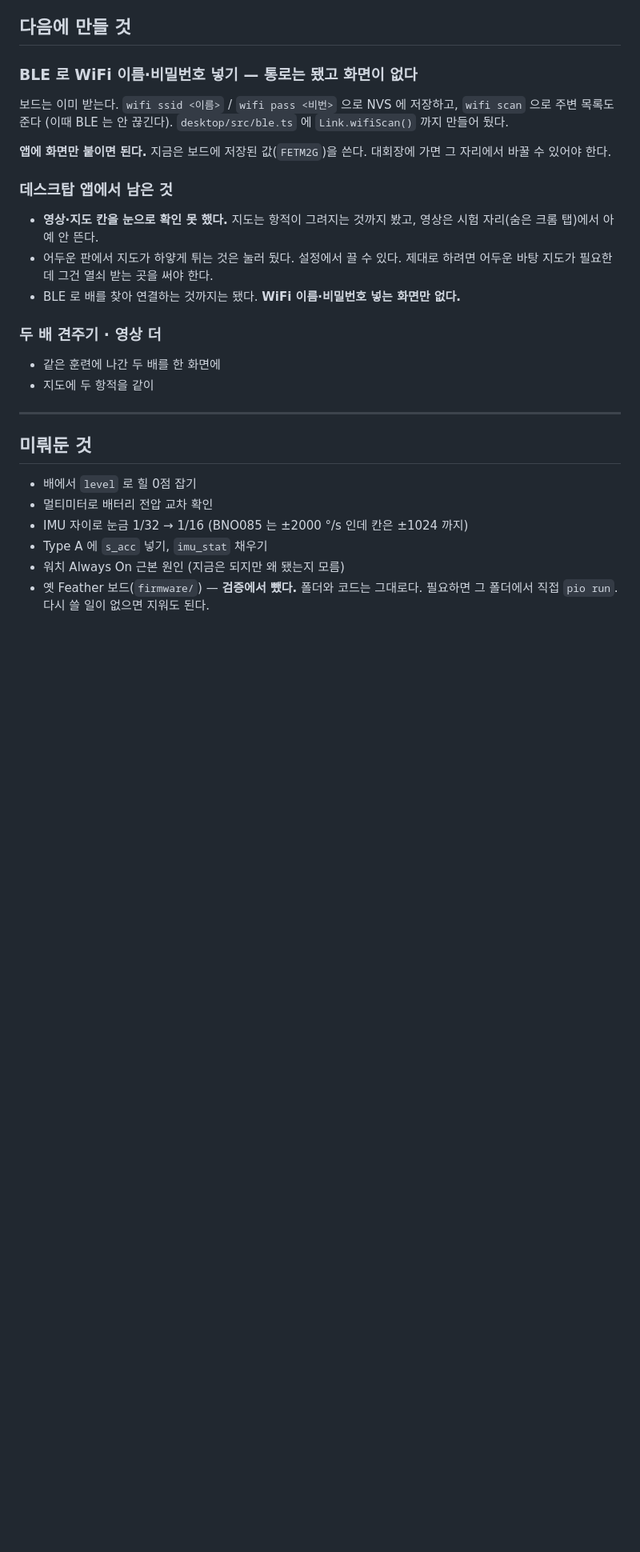
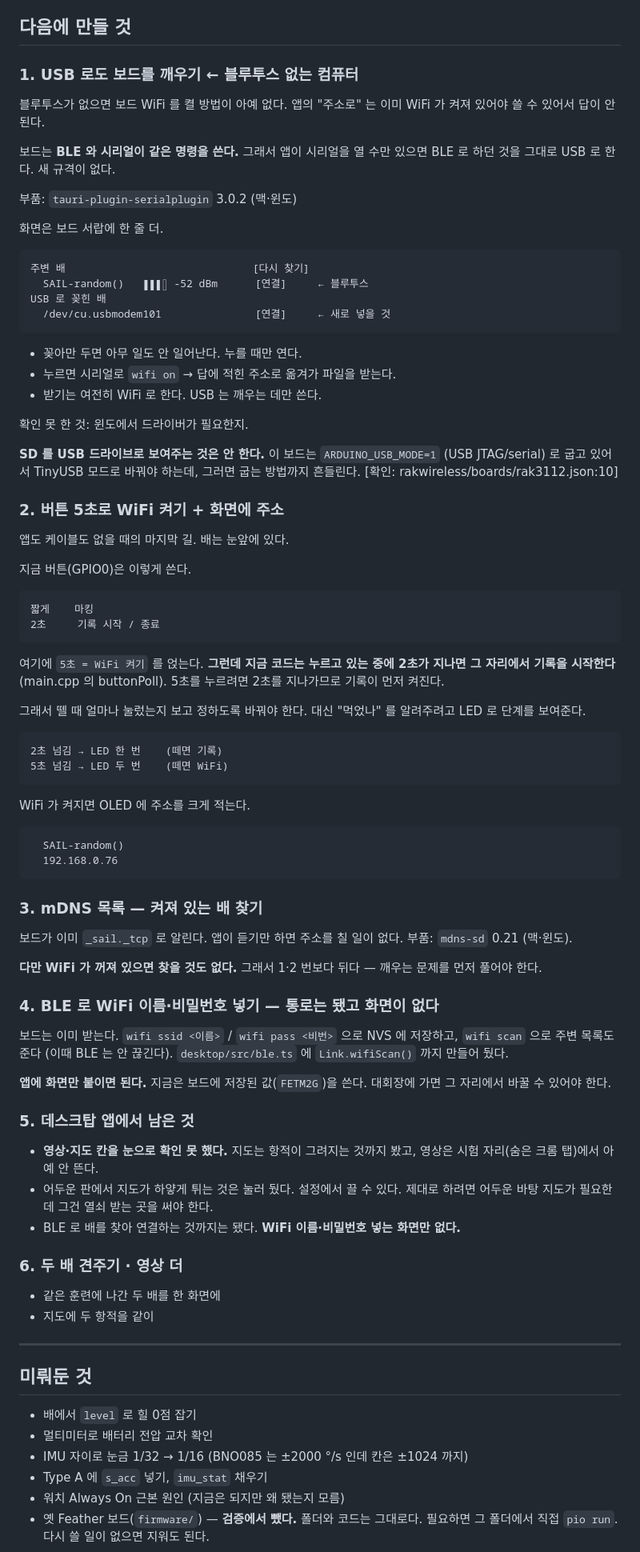
Before and after one commit to fetmkr/SailingBLEWatchMonitor, a Markdown page: NEXT.md, the part around the change. Shown at 80% size. Drawn GitHub-style; blank space fills up the shorter version.

Commit message:
NEXT — 블루투스 없는 컴퓨터에서 보드를 깨우는 길을 적는다
지금 설계에 구멍이 있다. 보드 WiFi 는 평소 꺼 두고 BLE 로 켜라고 시키는데,
블루투스가 없는 컴퓨터면 켤 방법이 아예 없다. 앱의 "주소로" 는 이미 WiFi 가
켜져 있어야 쓸 수 있어서 답이 안 된다.

만들 것을 순서대로 적었다. 아직 안 만들었다.

  1. USB 로도 깨우기      BLE 와 시리얼이 같은 명령을 쓴다. 앱이 시리얼만
                          열면 새 규격 없이 그대로 된다.
                          tauri-plugin-serialplugin 3.0.2
  2. 버튼 5초 + 화면 주소  앱도 케이블도 없을 때. 지금 버튼 코드는 누르고
                          있는 중에 2초에 먹어서 5초를 못 쓴다 — 뗄 때
                          보고 정하도록 바꿔야 한다.
  3. mDNS 목록            WiFi 가 꺼져 있으면 찾을 것도 없으니 1·2 뒤에.
  4. BLE 로 WiFi 이름 넣기
  5. 앱에서 남은 것
  6. 두 배 견주기

SD 를 USB 드라이브로 보여주는 것은 안 하기로 했다. 이 보드는
ARDUINO_USB_MODE=1 (USB JTAG/serial) 이라 TinyUSB 로 바꿔야 하는데
그러면 굽는 방법까지 흔들린다.
[확인: rakwireless/boards/rak3112.json:10]

Co-Authored-By: Claude Opus 5 (1M context) <noreply@anthropic.com>
Claude-Session: https://claude.ai/code/session_013At6Co7QVD2XjgoGCKdswS

````diff
--- a/NEXT.md
+++ b/NEXT.md
@@ -240,7 +240,75 @@ xcrun devicectl device install app \
 
 ## 다음에 만들 것
 
-### BLE 로 WiFi 이름·비밀번호 넣기 — 통로는 됐고 화면이 없다
+### 1. USB 로도 보드를 깨우기 ← 블루투스 없는 컴퓨터
+
+블루투스가 없으면 보드 WiFi 를 켤 방법이 아예 없다. 앱의 "주소로" 는 이미
+WiFi 가 켜져 있어야 쓸 수 있어서 답이 안 된다.
+
+보드는 **BLE 와 시리얼이 같은 명령을 쓴다.** 그래서 앱이 시리얼을 열 수만
+있으면 BLE 로 하던 것을 그대로 USB 로 한다. 새 규격이 없다.
+
+부품: `tauri-plugin-serialplugin` 3.0.2 (맥·윈도)
+
+화면은 보드 서랍에 한 줄 더.
+
+```
+주변 배                              [다시 찾기]
+  SAIL-random()   ▮▮▮▯ -52 dBm      [연결]     ← 블루투스
+USB 로 꽂힌 배
+  /dev/cu.usbmodem101               [연결]     ← 새로 넣을 것
+```
+
+- 꽂아만 두면 아무 일도 안 일어난다. 누를 때만 연다.
+- 누르면 시리얼로 `wifi on` → 답에 적힌 주소로 옮겨가 파일을 받는다.
+- 받기는 여전히 WiFi 로 한다. USB 는 깨우는 데만 쓴다.
+
+확인 못 한 것: 윈도에서 드라이버가 필요한지.
+
+**SD 를 USB 드라이브로 보여주는 것은 안 한다.** 이 보드는
+`ARDUINO_USB_MODE=1` (USB JTAG/serial) 로 굽고 있어서 TinyUSB 모드로
+바꿔야 하는데, 그러면 굽는 방법까지 흔들린다.
+[확인: rakwireless/boards/rak3112.json:10]
+
+### 2. 버튼 5초로 WiFi 켜기 + 화면에 주소
+
+앱도 케이블도 없을 때의 마지막 길. 배는 눈앞에 있다.
+
+지금 버튼(GPIO0)은 이렇게 쓴다.
+
+```
+짧게    마킹
+2초     기록 시작 / 종료
+```
+
+여기에 `5초 = WiFi 켜기` 를 얹는다. **그런데 지금 코드는 누르고 있는 중에
+2초가 지나면 그 자리에서 기록을 시작한다** (main.cpp 의 buttonPoll).
+5초를 누르려면 2초를 지나가므로 기록이 먼저 켜진다.
+
+그래서 뗄 때 얼마나 눌렀는지 보고 정하도록 바꿔야 한다. 대신 "먹었나" 를
+알려주려고 LED 로 단계를 보여준다.
+
+```
+2초 넘김 → LED 한 번    (떼면 기록)
+5초 넘김 → LED 두 번    (떼면 WiFi)
+```
+
+WiFi 가 켜지면 OLED 에 주소를 크게 적는다.
+
+```
+  SAIL-random()
+  192.168.0.76
+```
+
+### 3. mDNS 목록 — 켜져 있는 배 찾기
+
+보드가 이미 `_sail._tcp` 로 알린다. 앱이 듣기만 하면 주소를 칠 일이 없다.
+부품: `mdns-sd` 0.21 (맥·윈도).
+
+**다만 WiFi 가 꺼져 있으면 찾을 것도 없다.** 그래서 1·2 번보다 뒤다 —
+깨우는 문제를 먼저 풀어야 한다.
+
+### 4. BLE 로 WiFi 이름·비밀번호 넣기 — 통로는 됐고 화면이 없다
 
 보드는 이미 받는다. `wifi ssid <이름>` / `wifi pass <비번>` 으로 NVS 에
 저장하고, `wifi scan` 으로 주변 목록도 준다 (이때 BLE 는 안 끊긴다).
@@ -249,7 +317,7 @@ xcrun devicectl device install app \
 **앱에 화면만 붙이면 된다.** 지금은 보드에 저장된 값(`FETM2G`)을 쓴다.
 대회장에 가면 그 자리에서 바꿀 수 있어야 한다.
 
-### 데스크탑 앱에서 남은 것
+### 5. 데스크탑 앱에서 남은 것
 
 - **영상·지도 칸을 눈으로 확인 못 했다.** 지도는 항적이 그려지는 것까지
   봤고, 영상은 시험 자리(숨은 크롬 탭)에서 아예 안 뜬다.
@@ -258,7 +326,7 @@ xcrun devicectl device install app \
 - BLE 로 배를 찾아 연결하는 것까지는 됐다. **WiFi 이름·비밀번호 넣는
   화면만 없다.**
 
-### 두 배 견주기 · 영상 더
+### 6. 두 배 견주기 · 영상 더
 
 - 같은 훈련에 나간 두 배를 한 화면에
 - 지도에 두 항적을 같이
````
